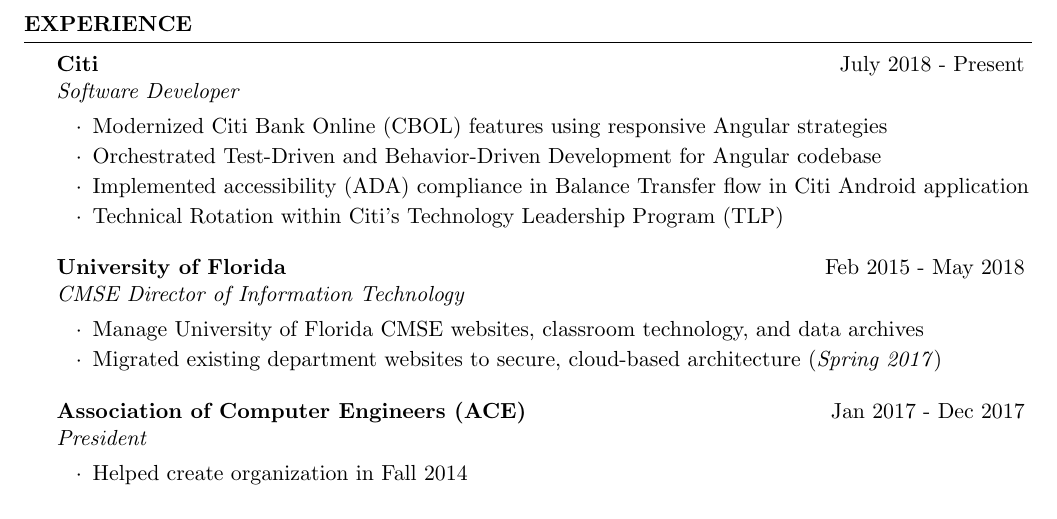
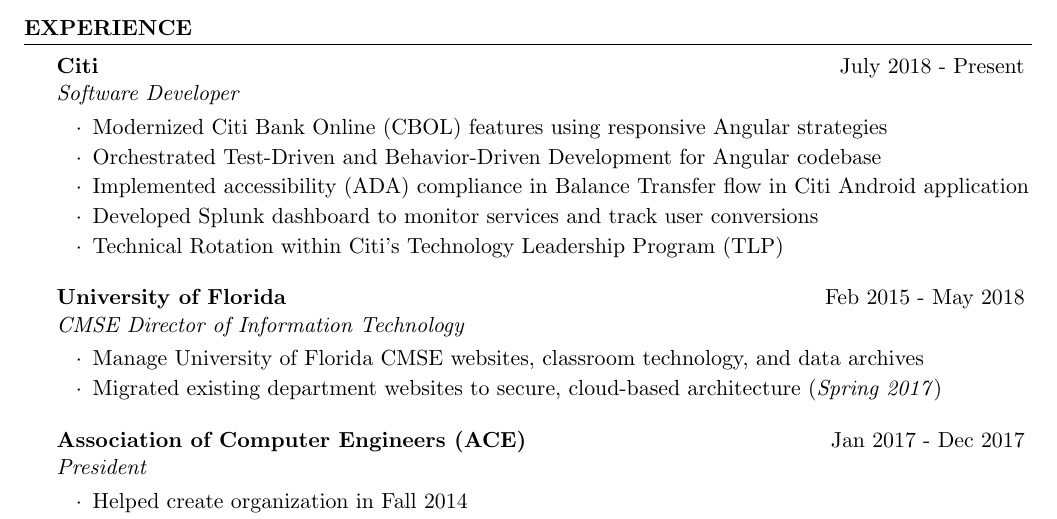
Before and after one commit to brandongoldman/resume, a LaTeX CV (bgoldman-2019.tex): part of the page, cut so that both start at the same text. Compiled offline with pdfLaTeX.

Commit message:
added Splunk experience

```diff
--- a/bgoldman-2019.tex
+++ b/bgoldman-2019.tex
@@ -37,6 +37,7 @@
 \item Modernized Citi Bank Online (CBOL) features using responsive Angular strategies
 \item Orchestrated Test-Driven and Behavior-Driven Development for Angular codebase
 \item Implemented accessibility (ADA) compliance in Balance Transfer flow in Citi Android application
+\item Developed Splunk dashboard to monitor services and track user conversions
 \item Technical Rotation within Citi's Technology Leadership Program (TLP)
 \end{rSubsection}
 
```
Also changed, not shown: bgoldman-2019.pdf (added).
